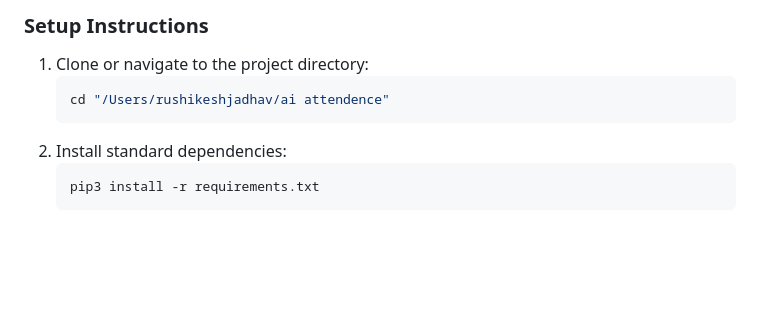
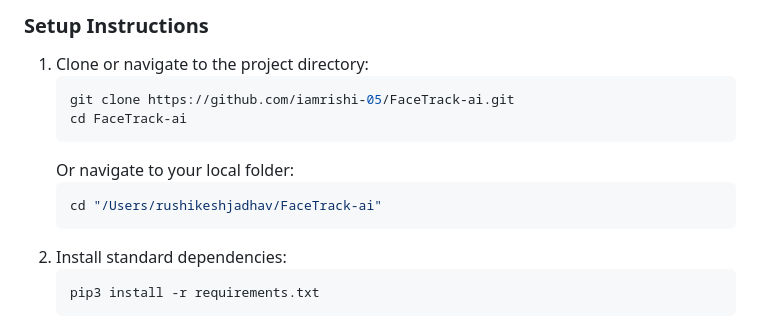
Before and after one commit to iamrishi-05/FaceTrack-ai, a Markdown page: README.md, the part around the change. Drawn GitHub-style; blank space fills up the shorter version.

Commit message:
docs: update project name and clone references to FaceTrack-ai

````diff
--- a/README.md
+++ b/README.md
@@ -80,7 +80,12 @@ FaceTrackAI/
 ### Setup Instructions
 1. Clone or navigate to the project directory:
    ```bash
-   cd "/Users/rushikeshjadhav/ai attendence"
+   git clone https://github.com/iamrishi-05/FaceTrack-ai.git
+   cd FaceTrack-ai
+   ```
+   Or navigate to your local folder:
+   ```bash
+   cd "/Users/rushikeshjadhav/FaceTrack-ai"
    ```
 2. Install standard dependencies:
    ```bash
````
